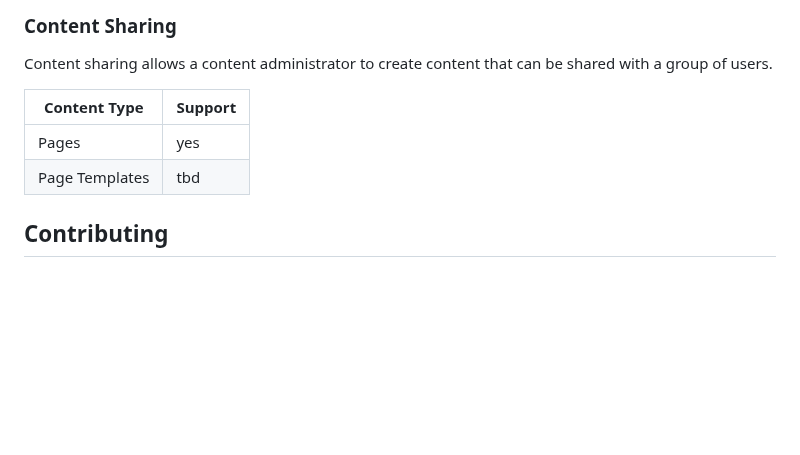
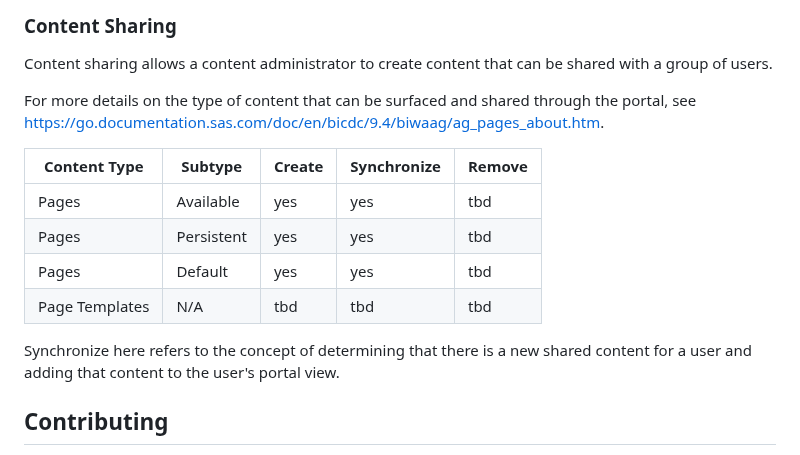
Before and after one commit to sassoftware/sas-portal-app, a Markdown page: README.md, the part around the change. Rendered like a GitHub page; blank space fills up the shorter version.

Commit message:
add more details for shared page support

```diff
--- a/README.md
+++ b/README.md
@@ -244,10 +244,17 @@ SAS Information Delivery Portal currently supports these layouts.
 
 Content sharing allows a content administrator to create content that can be shared with a group of users.
 
-| Content Type | Support |
-| ------ | ------ |
-| Pages  | yes |
-| Page Templates | tbd |
+For more details on the type of content that can be surfaced and shared through the portal, see https://go.documentation.sas.com/doc/en/bicdc/9.4/biwaag/ag_pages_about.htm.
+
+| Content Type | Subtype | Create | Synchronize | Remove |
+| ------ | ------ | ------ | ------ | ------ |
+| Pages  | Available | yes | yes | tbd |
+| Pages  | Persistent | yes | yes | tbd |
+| Pages  | Default | yes | yes | tbd |
+| Page Templates | N/A | tbd | tbd | tbd |
+
+Synchronize here refers to the concept of determining that there is a new shared content for a user and adding that content to the user's portal view.
+
 
 ## Contributing
 
```
